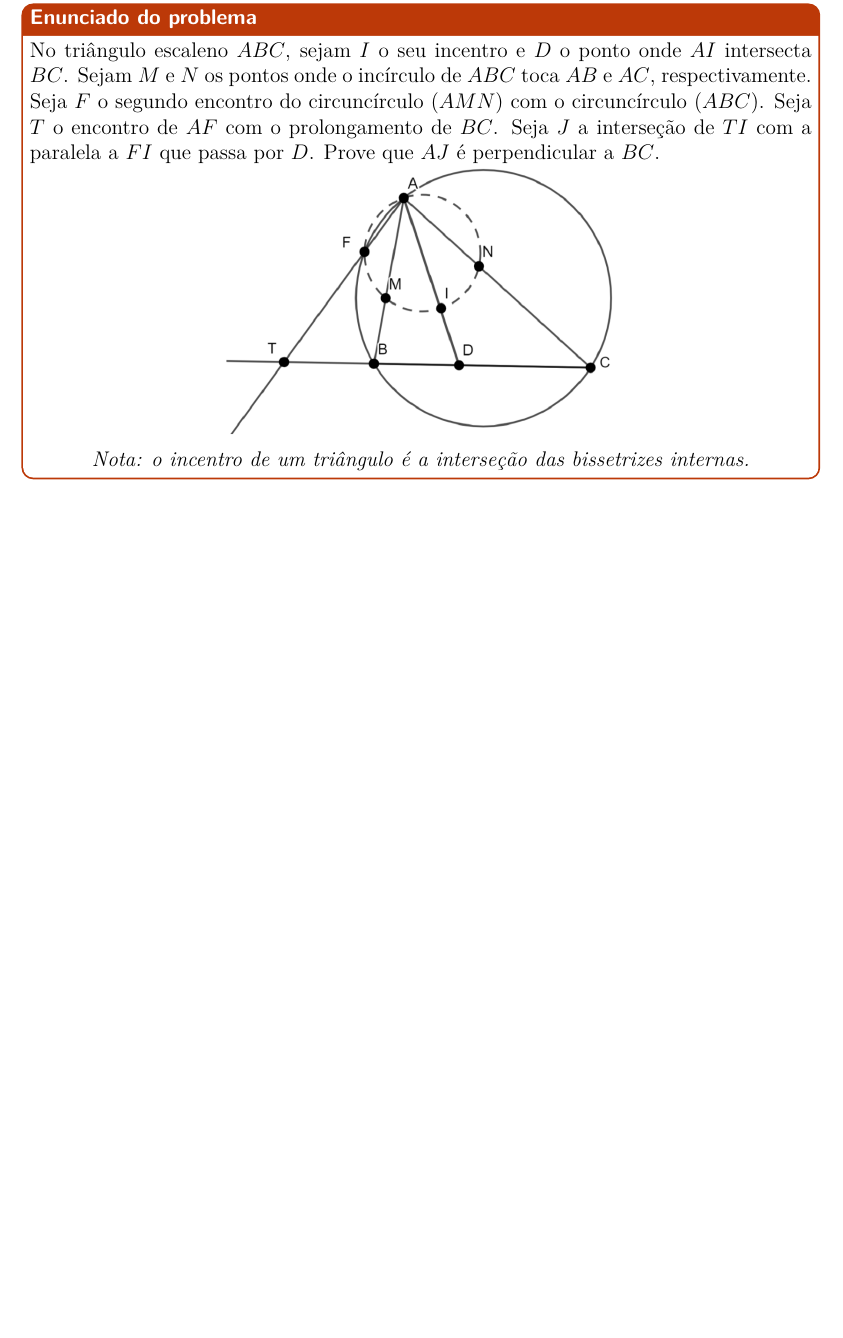
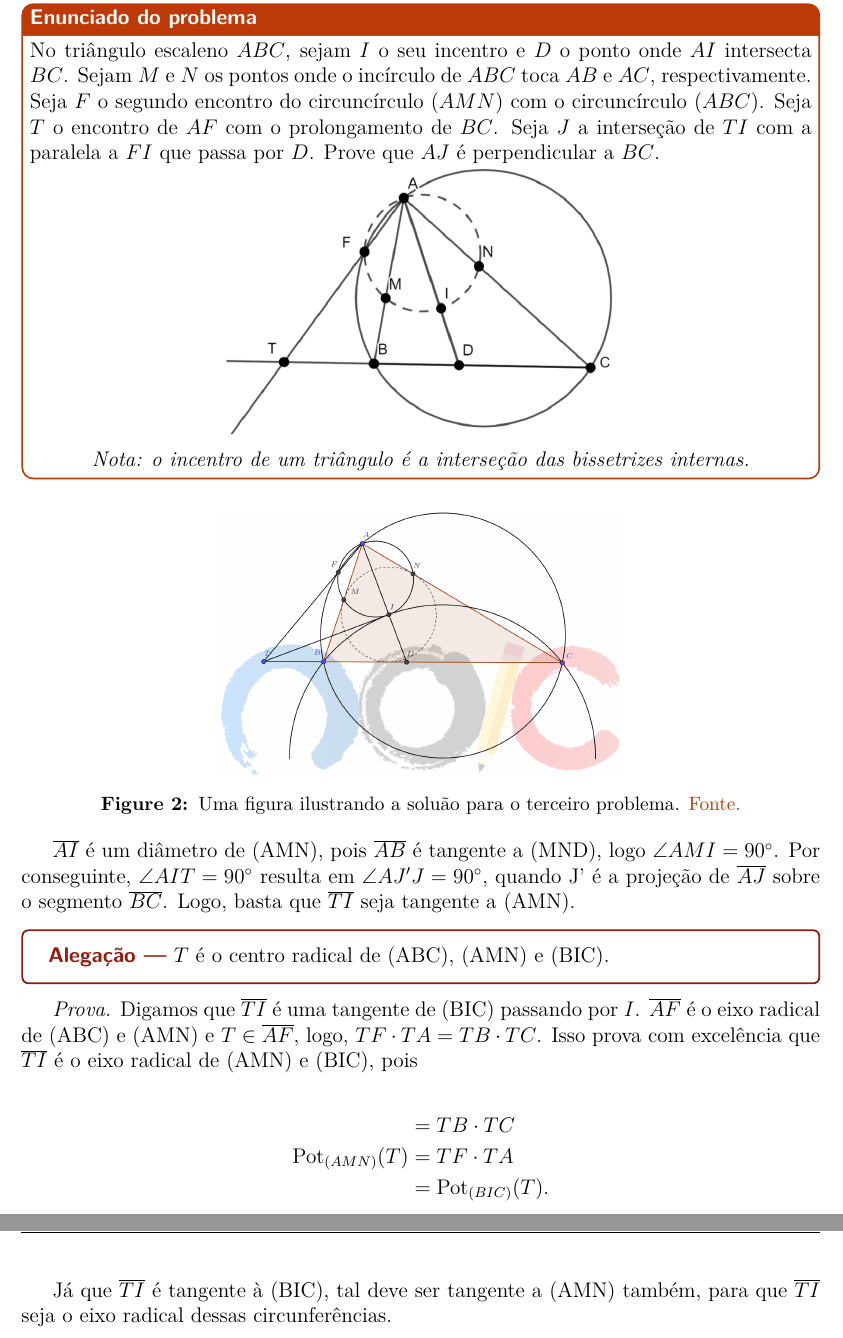
Before and after one commit to Sunmuel/Olympiads, a LaTeX document (TM2/2024A.tex): part of page 5 of 7 before the commit and two parts of pages 5 and 6 of 9 after it, the two joined at a grey line, cut so that both start at the same text, the shorter picture padded with empty space. Compiled offline with pdfLaTeX.

Commit message:
Solving the third problem from the TM2 2024A

```diff
--- a/TM2/2024A.tex
+++ b/TM2/2024A.tex
@@ -43,6 +43,15 @@
     fonttitle=\sffamily\bfseries\color{white},
     colbacktitle=color2,
     title={#1}
+  }
+}
+
+\tcbset{
+  claimbox/.style={
+    enhanced,
+    colback=white,
+    colframe=color1,
+    boxrule=1pt,
   }
 }
 
@@ -178,3 +187,33 @@
         \textit{Nota: o incentro de um triângulo é a interseção das bissetrizes internas.}
       \end{tcolorbox}
 
+      \begin{figure}[h]
+        \centering
+        \includegraphics[width=0.5\textwidth]{fourth.png}
+        \caption{Uma figura ilustrando a soluão para o terceiro problema. \href{https://noic.com.br/wp-content/uploads/2025/03/Solucoes_do_TM2_2024_Nivel_A.pdf}{Fonte.}}
+      \end{figure}
+
+      $\overline{AI}$ é um diâmetro de (AMN), pois $\overline{AB}$ é tangente a (MND), logo
+      $\angle{AMI} = 90^{\circ}$. Por conseguinte, $\angle{AIT} = 90^{\circ}$ resulta em
+      $\angle AJ'J = 90^{\circ}$, quando J' é a projeção de $\overline{AJ}$ sobre o segmento
+      $\overline{BC}$. Logo, basta que $\overline{TI}$ seja tangente a (AMN).
+
+      \begin{tcolorbox}[claimbox={Claim}]
+        \textbf{\sffamily\textcolor{color1}{Alegação ---}} $T$ é o centro
+        radical de (ABC), (AMN) e (BIC).
+      \end{tcolorbox}
+
+      \textit{Prova.} Digamos que $\overline{TI}$ é uma tangente de (BIC) passando por $I$.
+      $\overline{AF}$ é o eixo radical de (ABC) e (AMN) e $T \in
+      \overline{AF}$, logo, $TF \cdot TA = TB \cdot TC$. Isso prova com excelência
+      que $\overline{TI}$ é o eixo radical de (AMN) e (BIC), pois
+
+      \begin{align*}
+                                      &= TB \cdot TC \\
+        \operatorname{Pot}_{(AMN)}(T) &= TF \cdot TA \\
+                                      &= \operatorname{Pot}_{(BIC)}(T).
+      \end{align*}
+
+      Já que $\overline{TI}$ é tangente à
+      (BIC), tal deve ser tangente a (AMN) também, para que $\overline{TI}$
+      seja o eixo radical dessas circunferências.
```
Also changed, not shown: TM2/2024A.pdf, TM2/fourth.png (added), TM2/2024A.tex (48 more changed lines).
